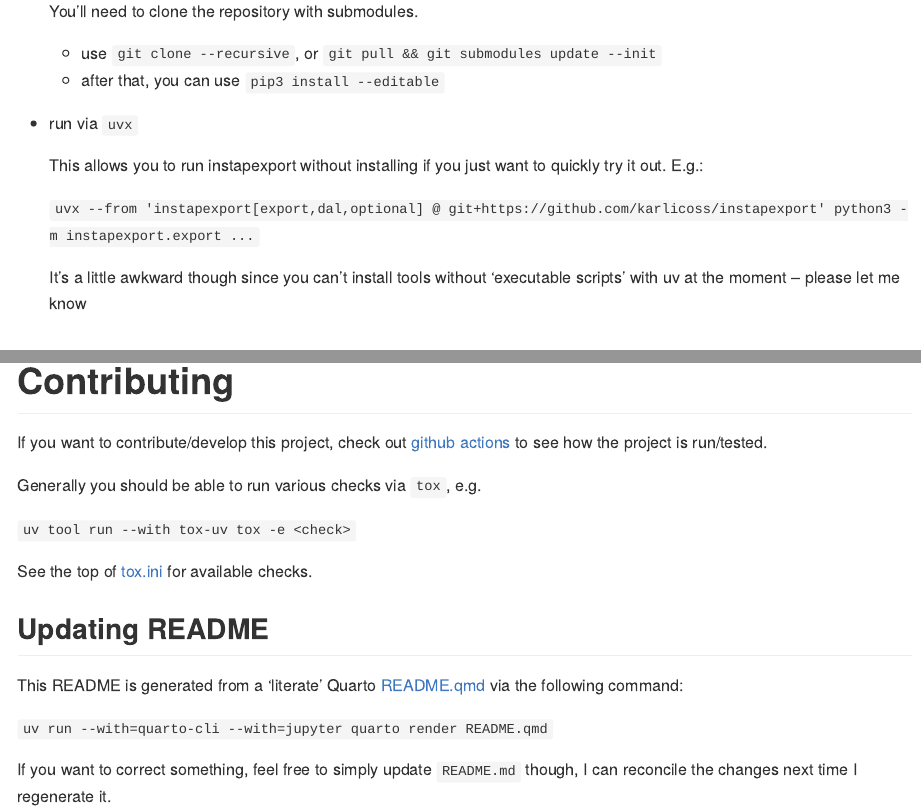
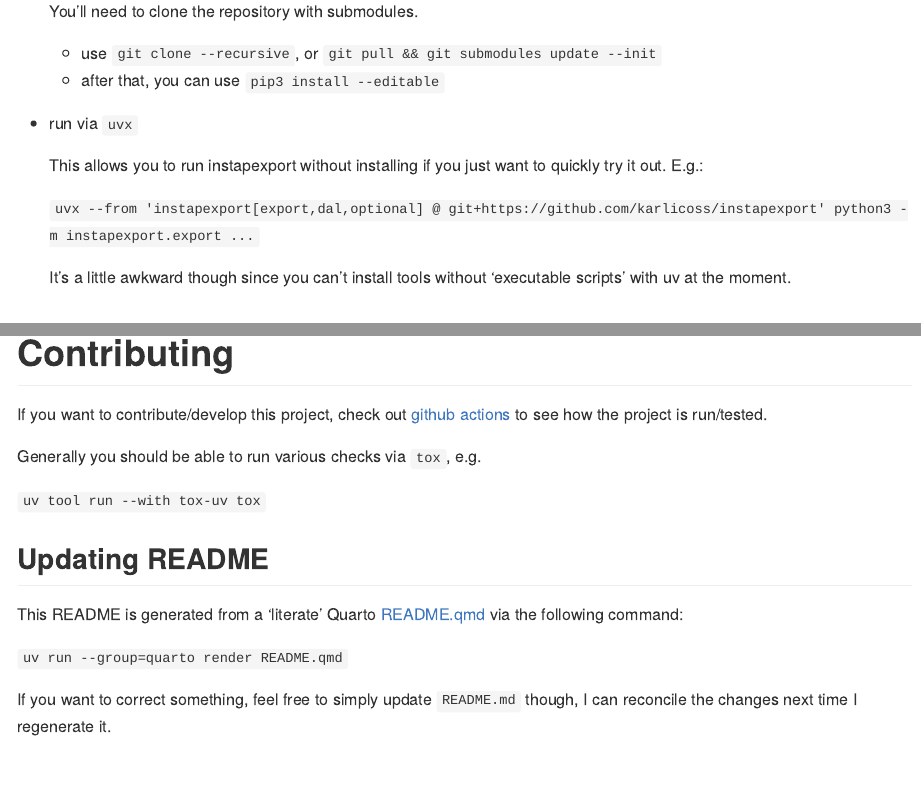
Before and after one commit to karlicoss/instapexport, a Quarto document (README.qmd): the page in a window 1100 px wide, from 580 px down, and a second part further down, joined at a grey line. The pictures show the output file README.md that the author committed with the source, drawn offline in the style of GitHub.

Commit message:
readme: set up quarto dependency in pyproject; update readme

```diff
--- a/README.qmd
+++ b/README.qmd
@@ -5,6 +5,8 @@ format:
     # toc: true
     # toc-depth: 3
 editor:
+  # this is for VS code
+  # note that it only works for 'preview' mode, not for markdown rendering
   render-on-save: true
 ---
 
@@ -61,7 +63,7 @@ See [`optional-dependencies`](pyproject.toml) section in `pyproject.toml` for mo
 
   `{python} bt(f"uvx --from '{project_name}[export,dal,optional] @ {git_http_link}' python3 -m {project_name}.export ... ")`
 
-  It's a little awkward though since you can't install tools without 'executable scripts' with uv at the moment -- please let me know
+  It's a little awkward though since you can't install tools without 'executable scripts' with uv at the moment.
 
 # Exporting
 
@@ -113,15 +115,12 @@ If you want to contribute/develop this project, check out [github actions](.gith
 
 Generally you should be able to run various checks via `tox`, e.g.
 
-`uv tool run --with tox-uv tox -e <check>`
-
-See the top of [tox.ini](tox.ini) for available checks.
-
+`uv tool run --with tox-uv tox`
 
 ## Updating README
 
 This README is generated from a 'literate' Quarto [README.qmd](README.qmd) via the following command:
 
-`uv run --with=quarto-cli --with=jupyter quarto render README.qmd`
+`uv run --group=quarto render README.qmd`
 
 If you want to correct something, feel free to simply update `README.md` though, I can reconcile the changes next time I regenerate it.
```
Also changed, not shown: README.md, 1 other file.
